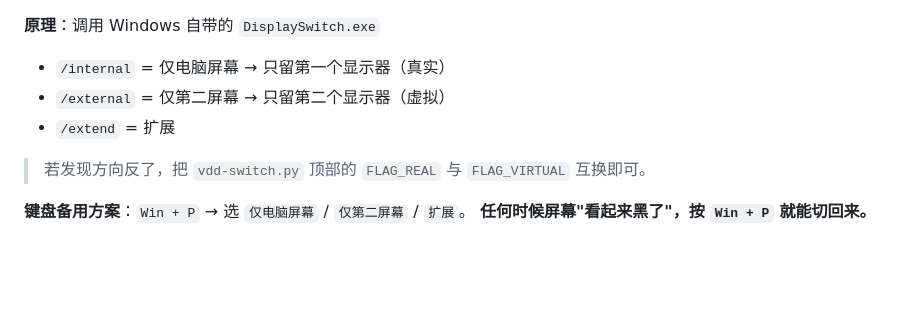
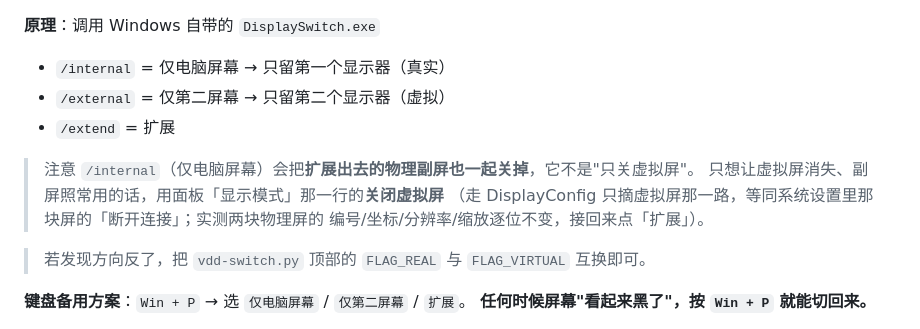
Before and after one commit to Samuel5945/lig-virtual-display, a Markdown page: docs/Sunshine-Moonlight 配置指南.md, the part around the change. Rendered like a GitHub page; blank space fills up the shorter version.

```diff
--- a/docs/Sunshine-Moonlight 配置指南.md
+++ b/docs/Sunshine-Moonlight 配置指南.md
@@ -855,6 +855,11 @@ cd C:\ParsecVDD-KeepAlive\gui
 - `/external` = 仅第二屏幕 → 只留第二个显示器（虚拟）
 - `/extend` = 扩展
 
+> 注意 `/internal`（仅电脑屏幕）会把**扩展出去的物理副屏也一起关掉**，它不是"只关虚拟屏"。
+> 只想让虚拟屏消失、副屏照常用的话，用面板「显示模式」那一行的**关闭虚拟屏**
+> （走 DisplayConfig 只摘虚拟屏那一路，等同系统设置里那块屏的「断开连接」；实测两块物理屏的
+> 编号/坐标/分辨率/缩放逐位不变，接回来点「扩展」）。
+
 > 若发现方向反了，把 `vdd-switch.py` 顶部的 `FLAG_REAL` 与 `FLAG_VIRTUAL` 互换即可。
 
 **键盘备用方案**：`Win + P` → 选 `仅电脑屏幕` / `仅第二屏幕` / `扩展`。
```
Also changed, not shown: README.md (+9 -6 lines), docs/images/panel-layout.png, 2 other files.
